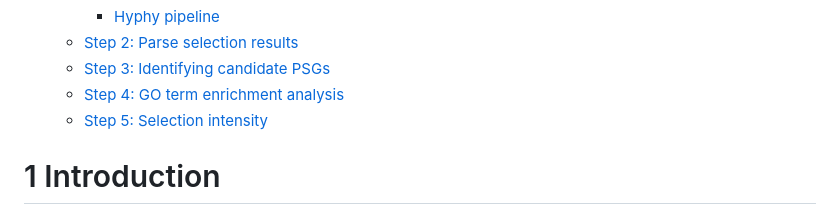
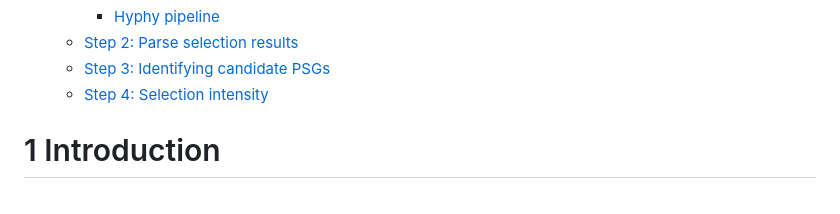
Before and after one commit to a-lud/sea-snake-selection, a Markdown page: selection/README.md, the part around one of its changes. Drawn GitHub-style.

Commit message:
Moved GO enrichment to its own directory

```diff
--- a/selection/README.md
+++ b/selection/README.md
@@ -36,11 +36,8 @@ Alastair Ludington
   - <a href="#step-3-identifying-candidate-psgs"
     id="toc-step-3-identifying-candidate-psgs">Step 3: Identifying candidate
     PSGs</a>
-  - <a href="#step-4-go-term-enrichment-analysis"
-    id="toc-step-4-go-term-enrichment-analysis">Step 4: GO term enrichment
-    analysis</a>
-  - <a href="#step-5-selection-intensity"
-    id="toc-step-5-selection-intensity">Step 5: Selection intensity</a>
+  - <a href="#step-4-selection-intensity"
+    id="toc-step-4-selection-intensity">Step 4: Selection intensity</a>
 
 # 1 Introduction
 
```
Also changed, not shown: other parts of selection/README.md (+1 -74 lines).
